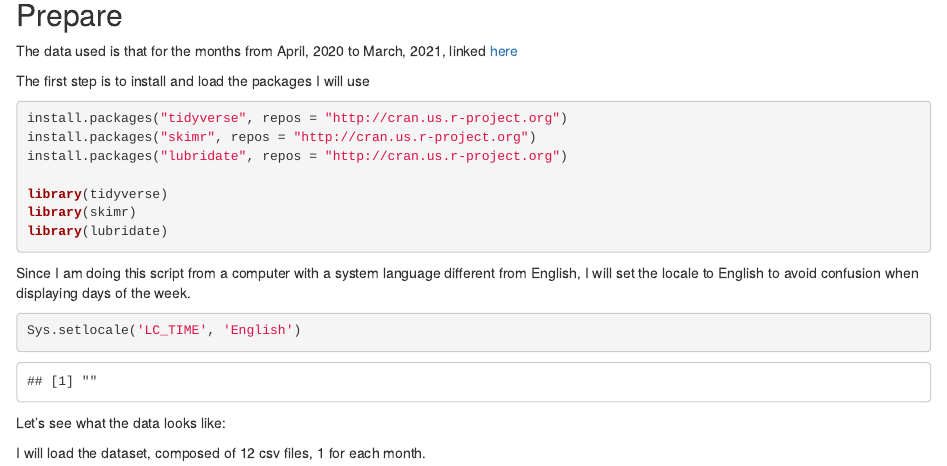
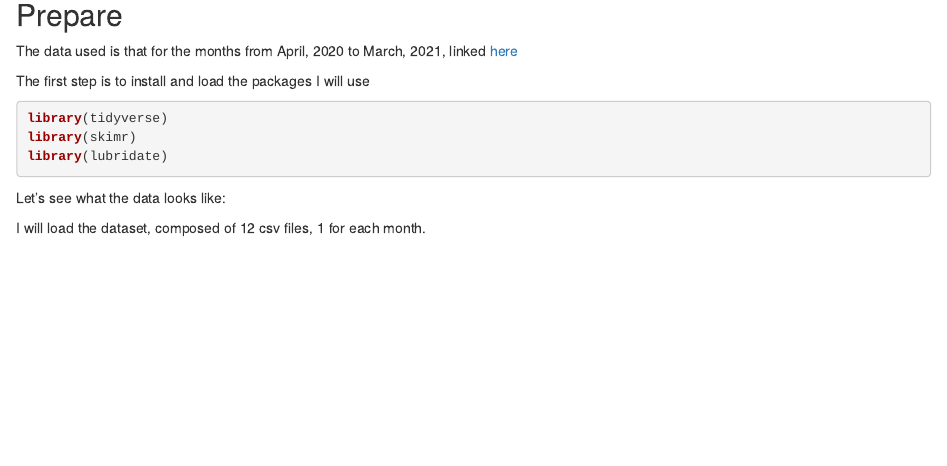
Before and after one commit to Guillermo-Buzzoni/Case-study-1, an R Markdown document (case-study-1.Rmd): the page in a window 1100 px wide, from 460 px down. Rendered offline with R 4.5, knitr and Pandoc, with nearby package versions; some code elsewhere in the file could not run offline.

Commit message:
Update case-study-1.Rmd

````diff
--- a/case-study-1.Rmd
+++ b/case-study-1.Rmd
@@ -36,24 +36,12 @@ The data used is that for the months from April, 2020 to March, 2021, linked [he
 
 The first step is to install and load the packages I will use
 
-```{r installing and loading packages}
-
-
-
-install.packages("tidyverse", repos = "http://cran.us.r-project.org")
-install.packages("skimr", repos = "http://cran.us.r-project.org")
-install.packages("lubridate", repos = "http://cran.us.r-project.org")
+```{r loading packages}
 
 library(tidyverse)
 library(skimr)
 library(lubridate)
 
-```
-
-Since I am doing this script from a computer with a system language different from English, I will set the locale to English to avoid confusion when displaying days of the week.
-
-```{r setting locale to English}
-Sys.setlocale('LC_TIME', 'English')
 ```
 
 Let's see what the data looks like:
````
